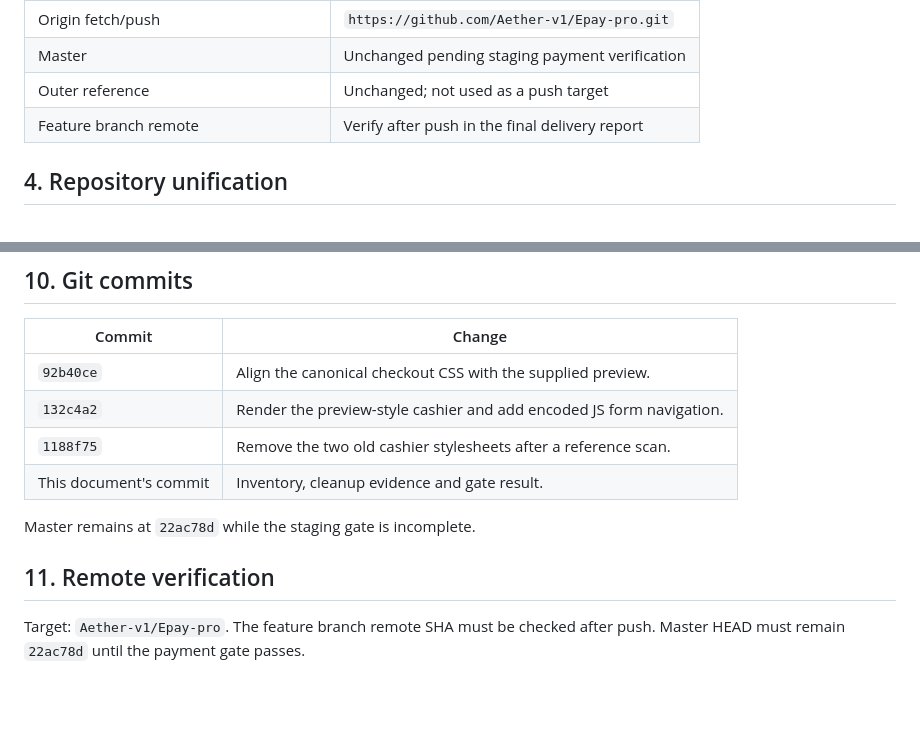
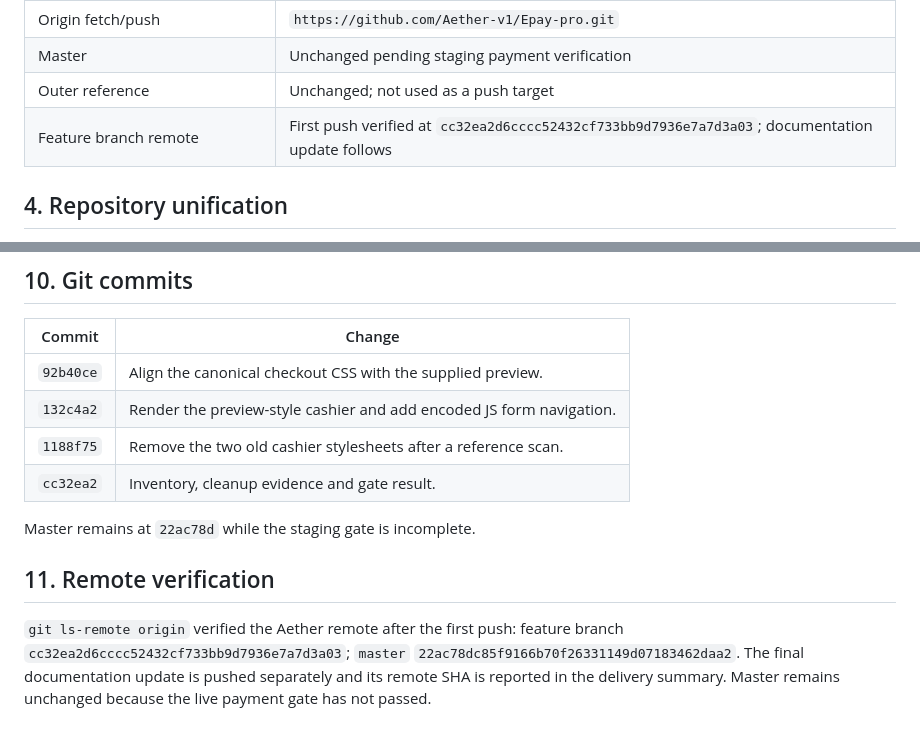
Before and after one commit to Aether-v1/Epay-pro, a Markdown page: docs/R9_UNIFICATION_AUDIT.md, 2 parts joined by grey strips. GitHub-like rendering; blank space fills up the shorter version.

Commit message:
docs: record feature branch remote verification

```diff
--- a/docs/R9_UNIFICATION_AUDIT.md
+++ b/docs/R9_UNIFICATION_AUDIT.md
@@ -24,7 +24,7 @@ The inner repository has tag `PHASE2_BASELINE`. The outer repository has `pay`,
 | Origin fetch/push | `https://github.com/Aether-v1/Epay-pro.git` |
 | Master | Unchanged pending staging payment verification |
 | Outer reference | Unchanged; not used as a push target |
-| Feature branch remote | Verify after push in the final delivery report |
+| Feature branch remote | First push verified at `cc32ea2d6cccc52432cf733bb9d7936e7a7d3a03`; documentation update follows |
 
 ## 4. Repository unification
 
@@ -96,10 +96,10 @@ No configuration migration was made in this UI task because changing payment URL
 | `92b40ce` | Align the canonical checkout CSS with the supplied preview. |
 | `132c4a2` | Render the preview-style cashier and add encoded JS form navigation. |
 | `1188f75` | Remove the two old cashier stylesheets after a reference scan. |
-| This document's commit | Inventory, cleanup evidence and gate result. |
+| `cc32ea2` | Inventory, cleanup evidence and gate result. |
 
 Master remains at `22ac78d` while the staging gate is incomplete.
 
 ## 11. Remote verification
 
-Target: `Aether-v1/Epay-pro`. The feature branch remote SHA must be checked after push. Master HEAD must remain `22ac78d` until the payment gate passes.
+`git ls-remote origin` verified the Aether remote after the first push: feature branch `cc32ea2d6cccc52432cf733bb9d7936e7a7d3a03`; `master` `22ac78dc85f9166b70f26331149d07183462daa2`. The final documentation update is pushed separately and its remote SHA is reported in the delivery summary. Master remains unchanged because the live payment gate has not passed.
```
